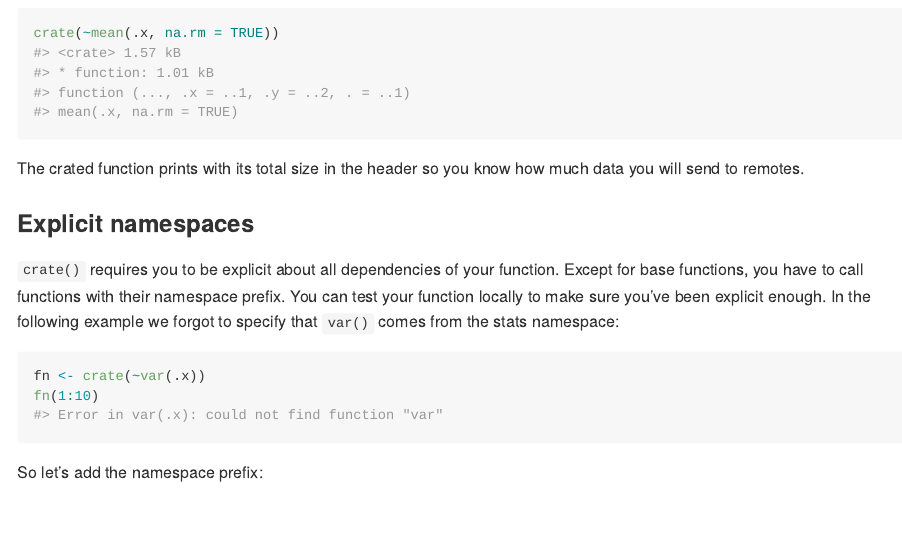
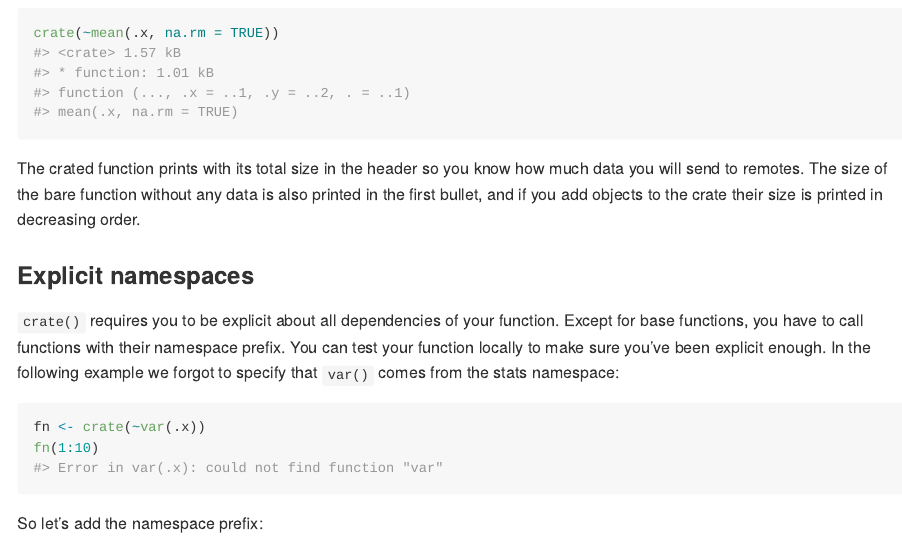
Before and after one commit to r-lib/carrier, an R Markdown document (README.Rmd): the page in a window 1100 px wide, from 570 px down. The pictures show the output file README.md that the author committed with the source, drawn offline in the style of GitHub.

Commit message:
Improve doc

````diff
--- a/README.Rmd
+++ b/README.Rmd
@@ -36,7 +36,7 @@ Or with a purrr-like lambda syntax:
 crate(~mean(.x, na.rm = TRUE))
 ```
 
-The crated function prints with its total size in the header so you know how much data you will send to remotes.
+The crated function prints with its total size in the header so you know how much data you will send to remotes. The size of the bare function without any data is also printed in the first bullet, and if you add objects to the crate their size is printed in decreasing order.
 
 
 ### Explicit namespaces
````
Also changed, not shown: R/crate.R (+1 -1 lines), README.md, 1 other file.
